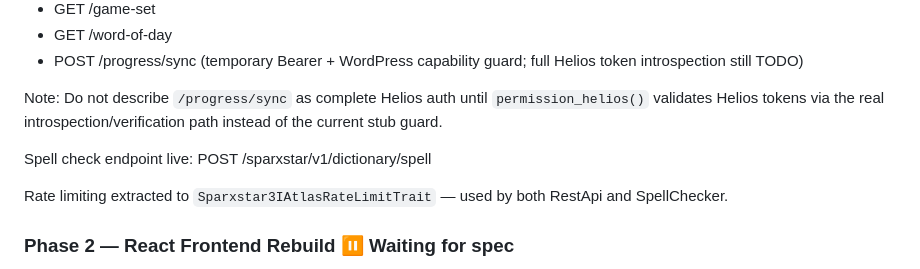
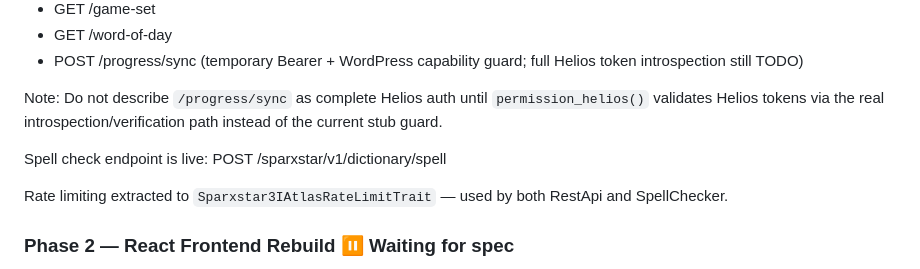
Before and after one commit to Starisian-Technologies/sparxstar-3iatlas-dictionary, a Markdown page: AGENTS.md, the part around the change. GitHub-like rendering.

Commit message:
Potential fix for pull request finding
Co-authored-by: Copilot Autofix powered by AI <175728472+Copilot@users.noreply.github.com>
Signed-off-by: Max Barrett <34328348+MaximillianGroup@users.noreply.github.com>

```diff
--- a/AGENTS.md
+++ b/AGENTS.md
@@ -177,7 +177,7 @@ All eight endpoints live under `sparxstar/v1/dictionary`:
 
 Note: Do not describe `/progress/sync` as complete Helios auth until `permission_helios()` validates Helios tokens via the real introspection/verification path instead of the current stub guard.
 
-Spell check endpoint live: POST /sparxstar/v1/dictionary/spell
+Spell check endpoint is live: POST /sparxstar/v1/dictionary/spell
 
 Rate limiting extracted to `Sparxstar3IAtlasRateLimitTrait` — used by both RestApi and SpellChecker.
 
```
